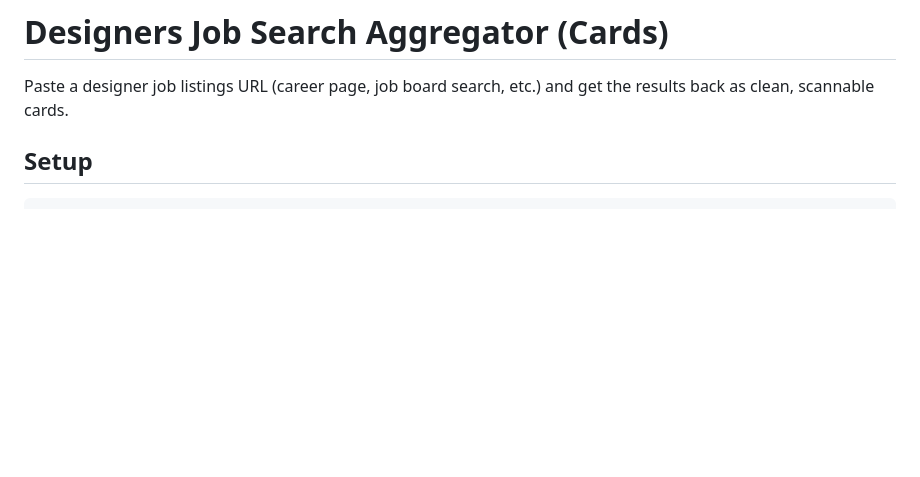
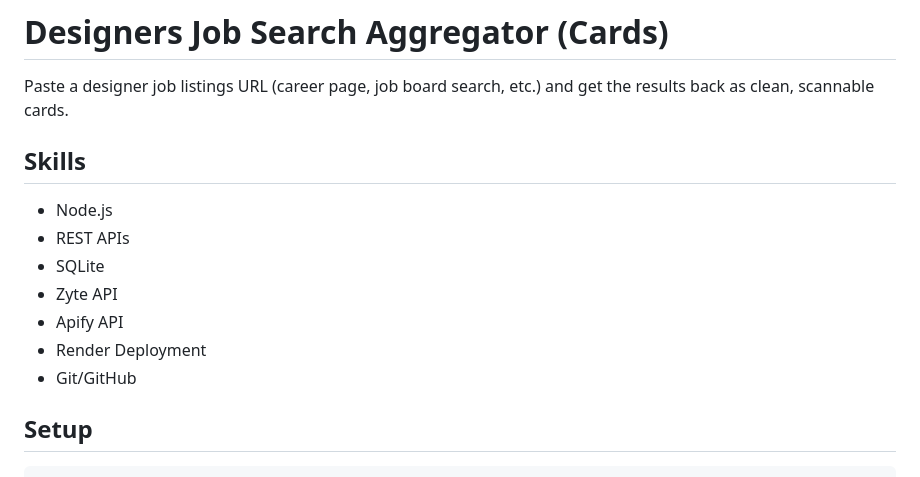
Before and after one commit to faangcareers/designers-JSA, a Markdown page: README.md, the part around the change. Rendered like a GitHub page; blank space fills up the shorter version.

Commit message:
Add skills list to README

```diff
--- a/README.md
+++ b/README.md
@@ -1,6 +1,16 @@
 # Designers Job Search Aggregator (Cards)
 
 Paste a designer job listings URL (career page, job board search, etc.) and get the results back as clean, scannable cards.
+
+## Skills
+
+- Node.js
+- REST APIs
+- SQLite
+- Zyte API
+- Apify API
+- Render Deployment
+- Git/GitHub
 
 ## Setup
 
```
